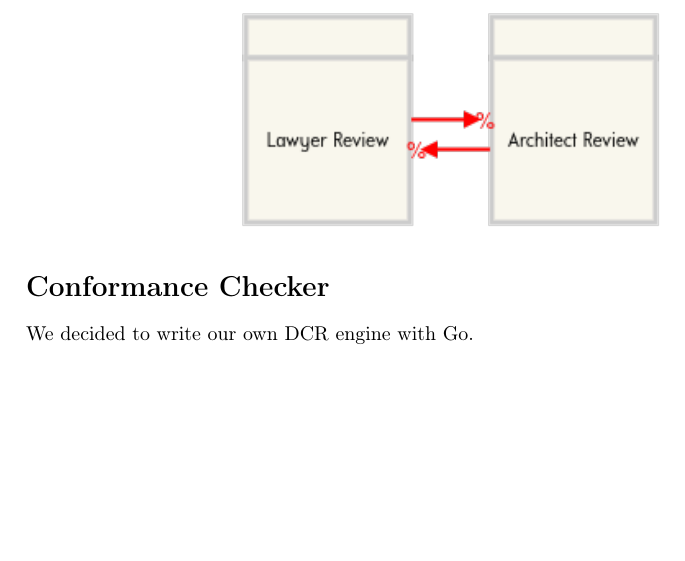
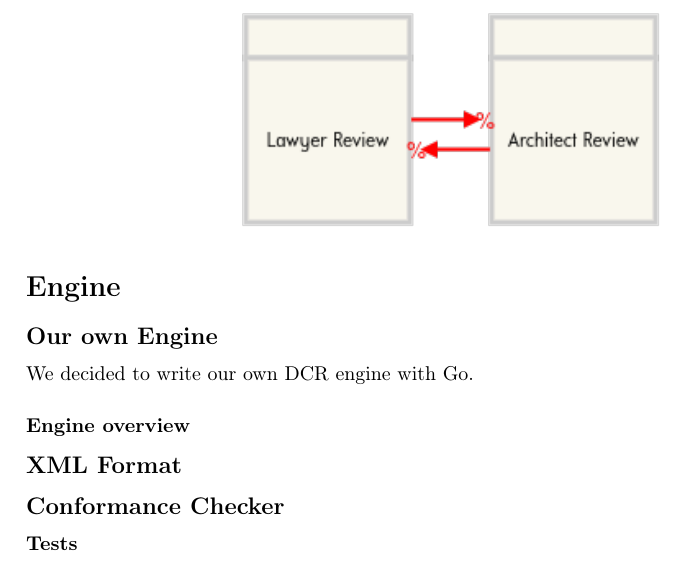
Before and after one commit to FredIngwersen/dcr_graph_go, a LaTeX document (report/master.tex, which reads report/sections/DCR_engine.tex): part of page 4 of 4, cut at the place of the change, the shorter picture padded with empty space. Compiled offline with pdfLaTeX.

Commit message:
DCR_engine overview in report

```diff
--- a/report/sections/DCR_engine.tex
+++ b/report/sections/DCR_engine.tex
@@ -1,3 +1,11 @@
-\section*{Conformance Checker}
+\section*{Engine}
 
+\subsection*{Our own Engine}
 We decided to write our own DCR engine with Go.
+
+\subsubsection*{Engine overview}
+
+\subsection*{XML Format}
+
+\subsection*{Conformance Checker}
+\subsubsection*{Tests}
```
